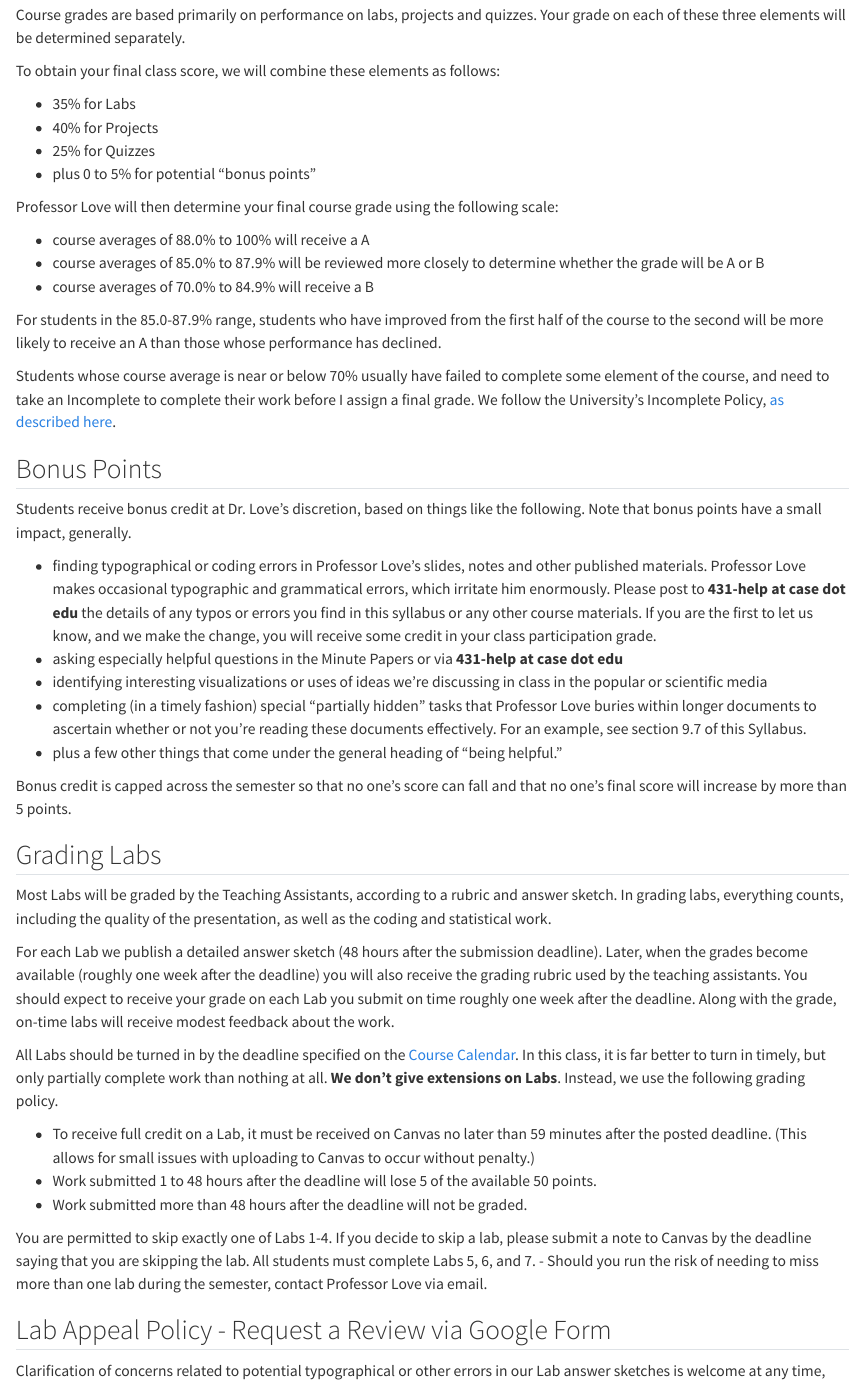
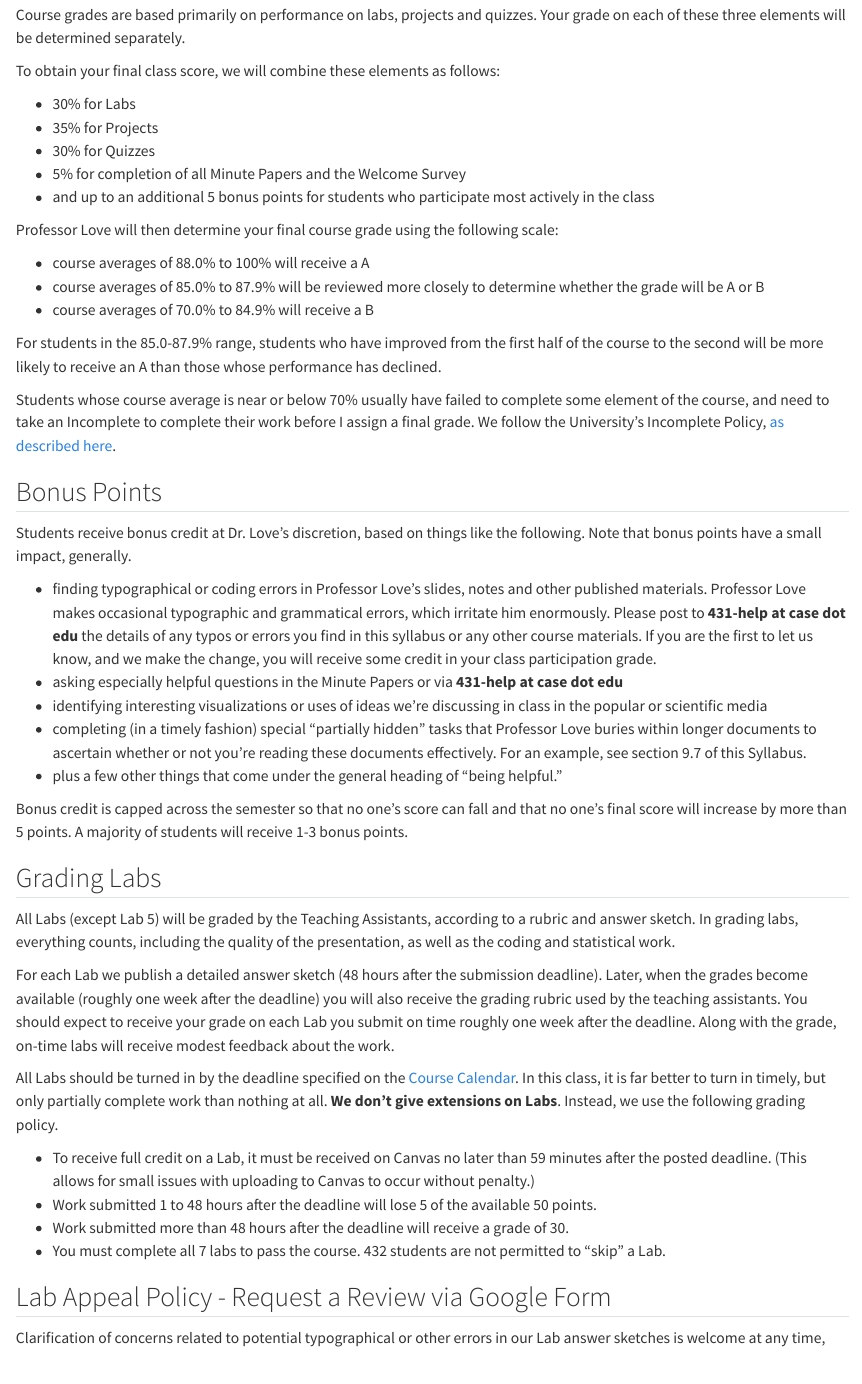
Before and after one commit to THOMASELOVE/432-syllabus-2026, a Quarto document (08-grading.qmd): the page in a window 1100 px wide, from 330 px down. Rendered offline with R 4.5, knitr and Pandoc in place of Quarto, with nearby package versions.

Commit message:
Update grading details.

```diff
--- a/08-grading.qmd
+++ b/08-grading.qmd
@@ -12,10 +12,11 @@ Course grades are based primarily on performance on labs, projects and quizzes.
 
 To obtain your final class score, we will combine these elements as follows:
 
-- 35% for Labs
-- 40% for Projects
-- 25% for Quizzes
-- plus 0 to 5% for potential "bonus points"
+- 30% for Labs
+- 35% for Projects
+- 30% for Quizzes
+- 5% for completion of all Minute Papers and the Welcome Survey
+- and up to an additional 5 bonus points for students who participate most actively in the class
 
 Professor Love will then determine your final course grade using the following scale:
 
@@ -37,11 +38,11 @@ Students receive bonus credit at Dr. Love's discretion, based on things like the
 - completing (in a timely fashion) special "partially hidden" tasks that Professor Love buries within longer documents to ascertain whether or not you're reading these documents effectively. For an example, see section 9.7 of this Syllabus.
 - plus a few other things that come under the general heading of "being helpful."
 
-Bonus credit is capped across the semester so that no one's score can fall and that no one's final score will increase by more than 5 points.
+Bonus credit is capped across the semester so that no one's score can fall and that no one's final score will increase by more than 5 points. A majority of students will receive 1-3 bonus points.
 
 ## Grading Labs
 
-Most Labs will be graded by the Teaching Assistants, according to a rubric and answer sketch. In grading labs, everything counts, including the quality of the presentation, as well as the coding and statistical work.
+All Labs (except Lab 5) will be graded by the Teaching Assistants, according to a rubric and answer sketch. In grading labs, everything counts, including the quality of the presentation, as well as the coding and statistical work.
 
 For each Lab we publish a detailed answer sketch (48 hours after the submission deadline). Later, when the grades become available (roughly one week after the deadline) you will also receive the grading rubric used by the teaching assistants. You should expect to receive your grade on each Lab you submit on time roughly one week after the deadline. Along with the grade, on-time labs will receive modest feedback about the work.
 
@@ -49,10 +50,8 @@ All Labs should be turned in by the deadline specified on the [Course Calendar](
 
 - To receive full credit on a Lab, it must be received on Canvas no later than 59 minutes after the posted deadline. (This allows for small issues with uploading to Canvas to occur without penalty.)
 - Work submitted 1 to 48 hours after the deadline will lose 5 of the available 50 points.
-- Work submitted more than 48 hours after the deadline will not be graded.
-
-You are permitted to skip exactly one of Labs 1-4. If you decide to skip a lab, please submit a note to Canvas by the deadline saying that you are skipping the lab. All students must complete Labs 5, 6, and 7.
-- Should you run the risk of needing to miss more than one lab during the semester, contact Professor Love via email.
+- Work submitted more than 48 hours after the deadline will receive a grade of 30.
+- You must complete all 7 labs to pass the course. 432 students are not permitted to "skip" a Lab.
 
 ## Lab Appeal Policy - Request a Review via Google Form
 
```
Also changed, not shown: 01-gettingstarted.qmd (+2 -1 lines), 07-assignments.qmd (+3 -4 lines), docs/search.json, 3 other files.
